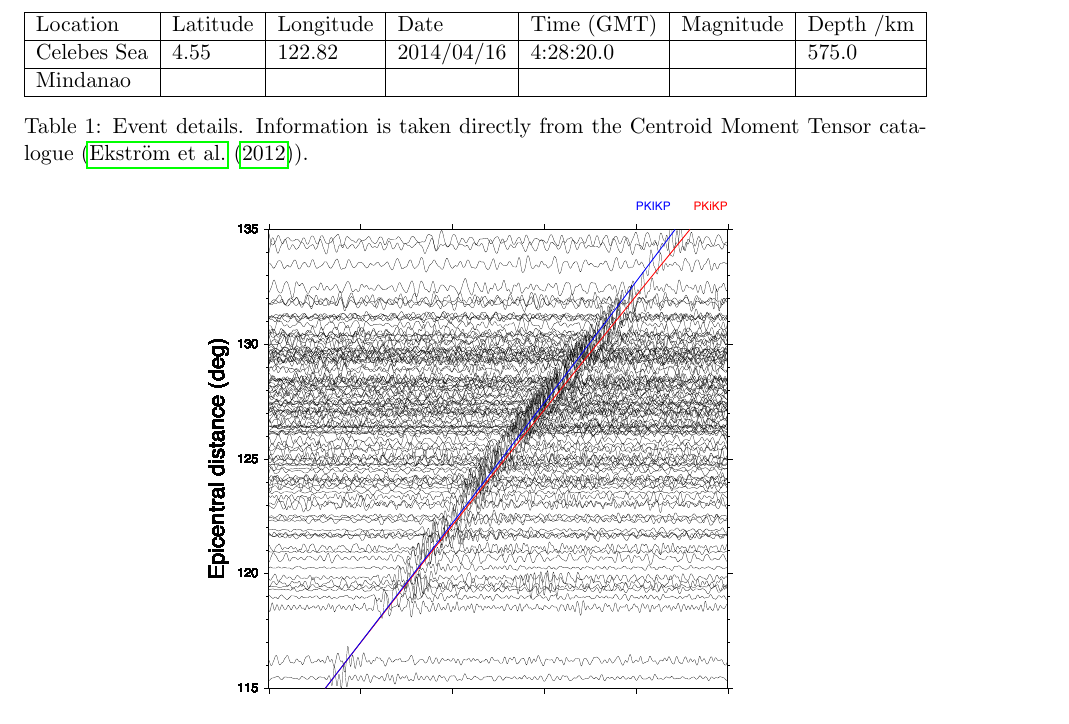
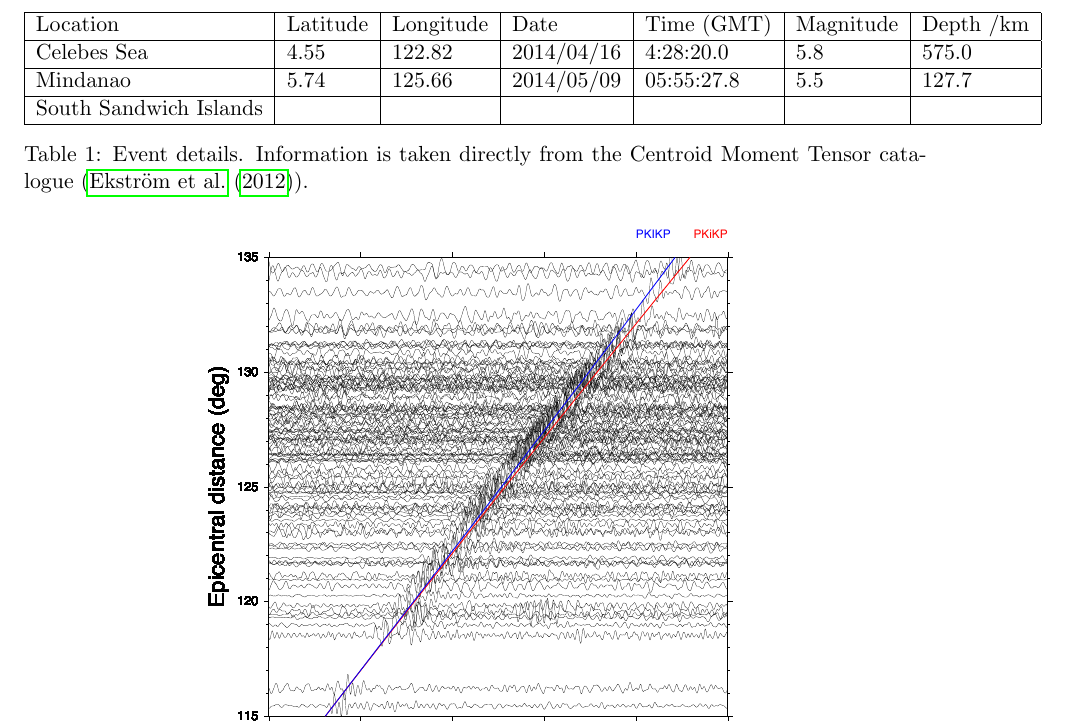
Before and after one commit to dstansby/Part-III-Project, a LaTeX paper (Write Up/Inner Core Paper.tex): part of page 5 of 10, cut so that both start at the same text. Compiled offline with pdfLaTeX.

Commit message:
Updated figures

```diff
--- a/Write Up/Inner Core Paper.tex
+++ b/Write Up/Inner Core Paper.tex
@@ -114,9 +114,10 @@ The same analysis was performed on each individual event, allowing construction
 \begin{table}
 \centering
 \begin{tabular}{| l | l | l | l | l | l | l |}
-	\hline Location		& Latitude	& Longitude	& Date		& Time (GMT)	& Magnitude	& Depth /km 	\\
-	\hline Celebes Sea	& 4.55	& 122.82		& 2014/04/16	& 4:28:20.0	& 			& 575.0  		\\
-	\hline Mindanao	& 		& 			& 			& 			& 			&			\\\hline
+	\hline Location				& Latitude	& Longitude	& Date		& Time (GMT)	& Magnitude	& Depth /km 	\\
+	\hline Celebes Sea			& 4.55	& 122.82		& 2014/04/16	& 4:28:20.0	& 5.8			& 575.0  		\\
+	\hline Mindanao			& 5.74	& 125.66		& 2014/05/09	& 05:55:27.8	& 5.5			& 127.7		\\
+	\hline South Sandwich Islands 	&		& 			& 			& 			& 			&			\\\hline
 \end{tabular}
 \caption{Event details. Information is taken directly from the Centroid Moment Tensor catalogue (\cite{Ekstrom2012}).}
 \label{tab:Events}
```
Also changed, not shown: Write Up/Figures/all_longitude.eps (added), Write Up/Figures/celebessea/celebessea_longitude.eps (added), Write Up/Figures/celebessea/celebessea_real_aligned.pdf (added), Write Up/Figures/celebessea/celebessea_synth_aligned.pdf (added), Write Up/Figures/celebessea/real_aligned.pdf (deleted), Write Up/Figures/mindanao/PKiKP_aligned.pdf (deleted), Write Up/Figures/mindanao/mindanao_PKiKP_aligned.pdf (deleted), Write Up/Figures/mindanao/mindanao_both_aligned.pdf (deleted), Write Up/Figures/mindanao/mindanao_longitude.eps (added), Write Up/Figures/mindanao/mindanao_real_aligned.pdf, Write Up/Figures/mindanao/mindanao_synth_aligned.pdf (added), Write Up/Figures/mindanao/resid_long.pdf (deleted), Write Up/Figures/sandwich4/sandwich4_longitude.eps (added), Write Up/Figures/sandwich4/sandwich4_map.pdf (added), 6 more files, 2 other files.
